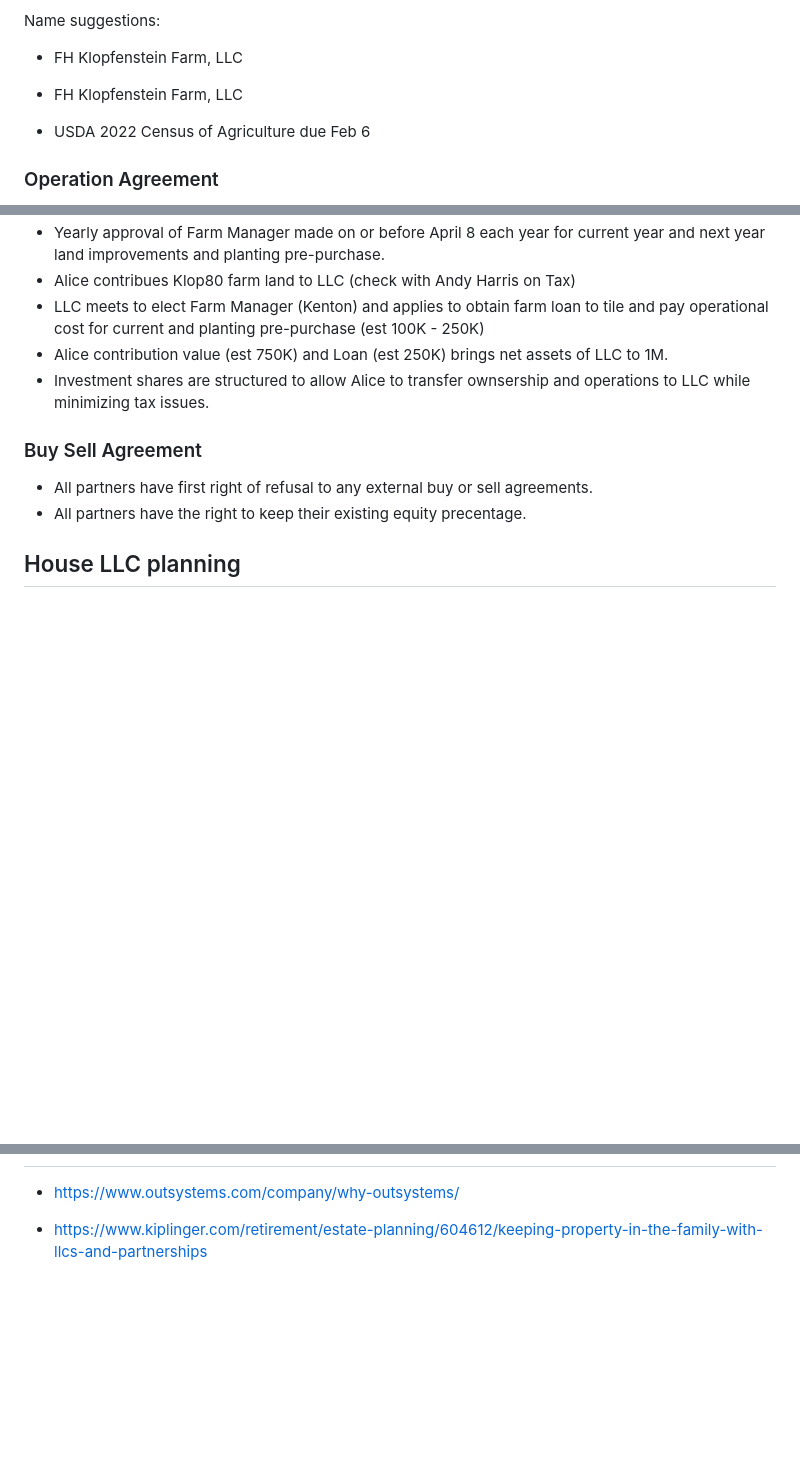
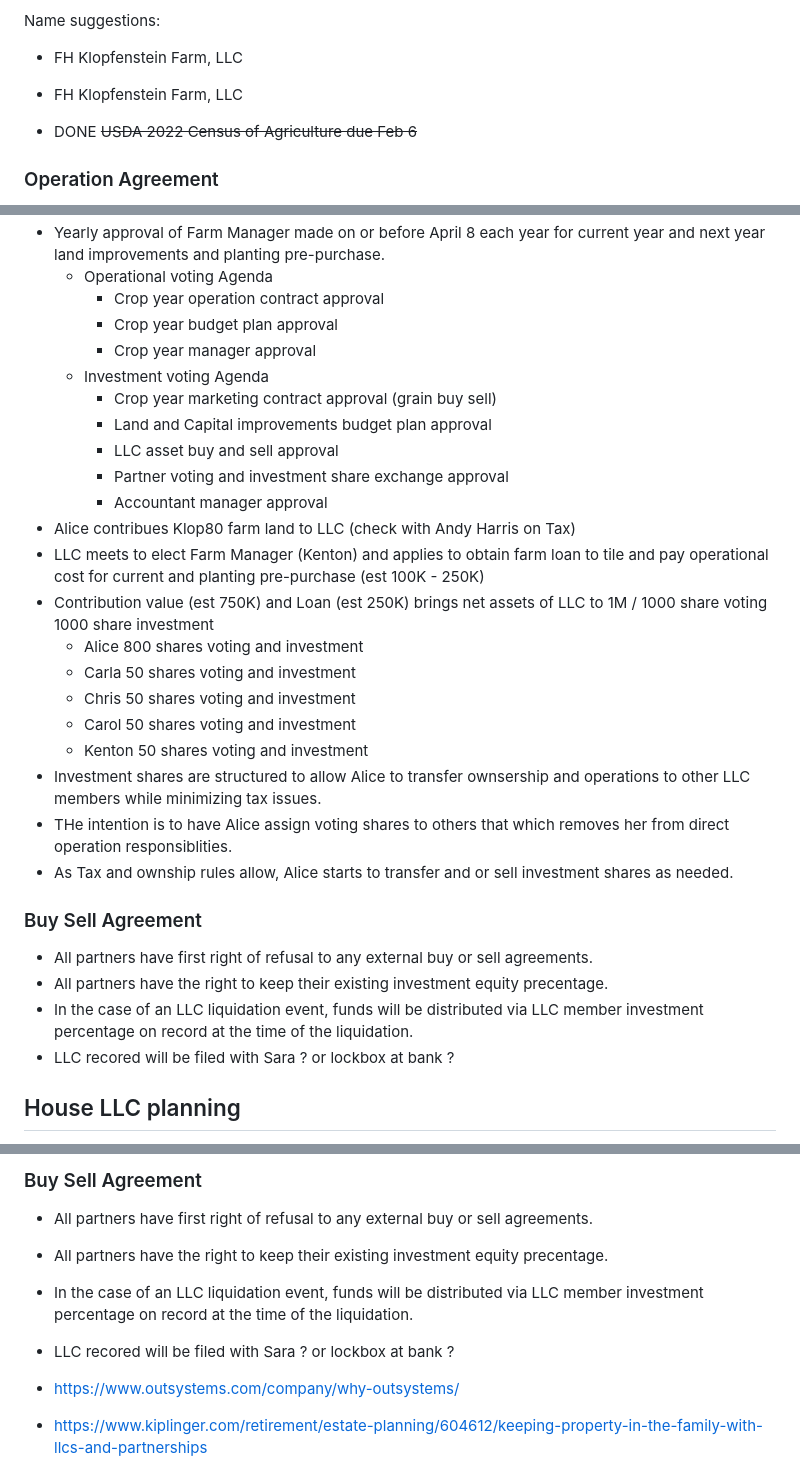
Before and after one commit to christrees/blog, a Markdown page: farm/llc.md, 3 parts joined by grey strips. Rendered like a GitHub page; blank space fills up the shorter version.

```diff
--- a/farm/llc.md
+++ b/farm/llc.md
@@ -4,7 +5,7 @@ Name suggestions:
 - FH Klopfenstein Farm, LLC
 - FH Klopfenstein Farm, LLC
 
-- USDA 2022 Census of Agriculture due Feb 6
+- DONE ~~USDA 2022 Census of Agriculture due Feb 6~~
 
 ### Operation Agreement
 - 5 parnters (Alice, Carla, Chris, Carol, Kenton)
@@ -12,12 +33,31 @@ Name suggestions:
 - Yearly approval of Farm Manager made on or before April 8 each year for current year and next year land improvements and planting pre-purchase.
+  - Operational voting Agenda
+    - Crop year operation contract approval
+    - Crop year budget plan approval
+    - Crop year manager approval
+  - Investment voting Agenda
+    - Crop year marketing contract approval (grain buy sell)
+    - Land and Capital improvements budget plan approval
+    - LLC asset buy and sell approval
+    - Partner voting and investment share exchange approval
+    - Accountant manager approval
 - Alice contribues Klop80 farm land to LLC (check with Andy Harris on Tax)
 - LLC meets to elect Farm Manager (Kenton) and applies to obtain farm loan to tile and pay operational cost for current and planting pre-purchase (est 100K - 250K)
-- Alice contribution value (est 750K) and Loan (est 250K) brings net assets of LLC to 1M.
-- Investment shares are structured to allow Alice to transfer ownsership and operations to LLC while minimizing tax issues.
+- Contribution value (est 750K) and Loan (est 250K) brings net assets of LLC to 1M / 1000 share voting 1000 share investment
+  - Alice 800 shares voting and investment
+  - Carla  50 shares voting and investment
+  - Chris  50 shares voting and investment
+  - Carol  50 shares voting and investment
+  - Kenton 50 shares voting and investment
+- Investment shares are structured to allow Alice to transfer ownsership and operations to other LLC members while minimizing tax issues.
+- THe intention is to have Alice assign voting shares to others that which removes her from direct operation responsiblities.
+- As Tax and ownship rules allow, Alice starts to transfer and or sell investment shares as needed.
 
 ### Buy Sell Agreement
 - All partners have first right of refusal to any external buy or sell agreements.
-- All partners have the right to keep their existing equity precentage.
+- All partners have the right to keep their existing investment equity precentage.
+- In the case of an LLC liquidation event, funds will be distributed via LLC member investment percentage on record at the time of the liquidation.
+- LLC recored will be filed with Sara ? or lockbox at bank ?
 
 
 ## House LLC planning
@@ -26,3 +113,11 @@ Name suggestion:
+### Buy Sell Agreement
+- All partners have first right of refusal to any external buy or sell agreements.
+- All partners have the right to keep their existing investment equity precentage.
+- In the case of an LLC liquidation event, funds will be distributed via LLC member investment percentage on record at the time of the liquidation.
+- LLC recored will be filed with Sara ? or lockbox at bank ?
+
+
+
 - [https://www.outsystems.com/company/why-outsystems/](https://www.outsystems.com/company/why-outsystems/)
 
 - [https://www.kiplinger.com/retirement/estate-planning/604612/keeping-property-in-the-family-with-llcs-and-partnerships](https://www.kiplinger.com/retirement/estate-planning/604612/keeping-property-in-the-family-with-llcs-and-partnerships)
```
Also changed, not shown: other parts of farm/llc.md (+70 -2 lines).
